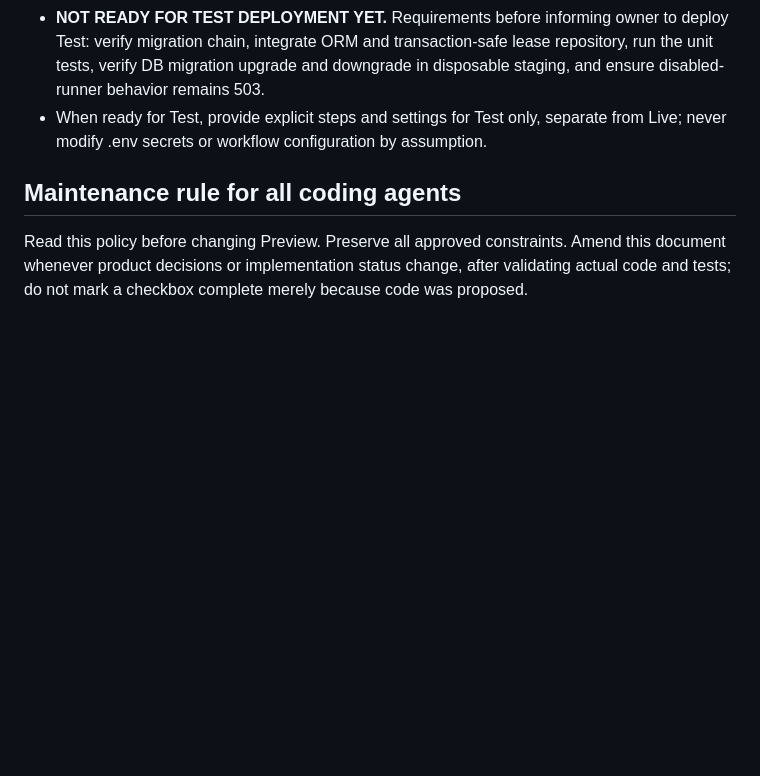
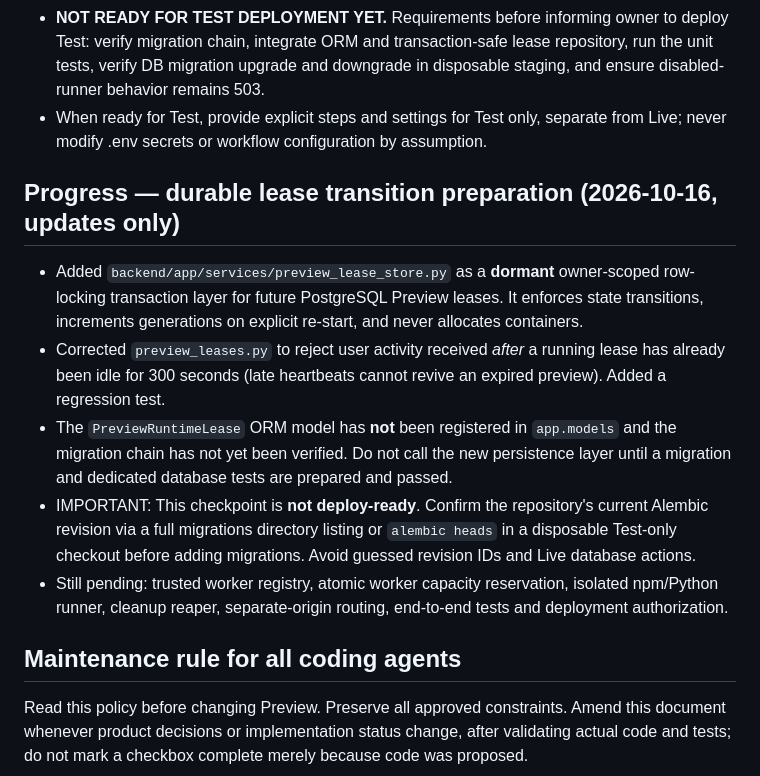
Before and after one commit to diirzoro/codex-opencode-gateway, a Markdown page: docs/SMART_PREVIEW_POLICY.md, the part around the change. GitHub-like rendering; blank space fills up the shorter version.

Commit message:
docs(preview): record owner-locked dormant lease store and migration gate

```diff
--- a/docs/SMART_PREVIEW_POLICY.md
+++ b/docs/SMART_PREVIEW_POLICY.md
@@ -126,5 +126,12 @@ Repository: diirzoro/codex-opencode-gateway
 - **NOT READY FOR TEST DEPLOYMENT YET.** Requirements before informing owner to deploy Test: verify migration chain, integrate ORM and transaction-safe lease repository, run the unit tests, verify DB migration upgrade and downgrade in disposable staging, and ensure disabled-runner behavior remains 503.
 - When ready for Test, provide explicit steps and settings for Test only, separate from Live; never modify .env secrets or workflow configuration by assumption.
 
+## Progress — durable lease transition preparation (2026-10-16, updates only)
+- Added `backend/app/services/preview_lease_store.py` as a **dormant** owner-scoped row-locking transaction layer for future PostgreSQL Preview leases. It enforces state transitions, increments generations on explicit re-start, and never allocates containers.
+- Corrected `preview_leases.py` to reject user activity received *after* a running lease has already been idle for 300 seconds (late heartbeats cannot revive an expired preview). Added a regression test.
+- The `PreviewRuntimeLease` ORM model has **not** been registered in `app.models` and the migration chain has not yet been verified. Do not call the new persistence layer until a migration and dedicated database tests are prepared and passed.
+- IMPORTANT: This checkpoint is **not deploy-ready**. Confirm the repository's current Alembic revision via a full migrations directory listing or `alembic heads` in a disposable Test-only checkout before adding migrations. Avoid guessed revision IDs and Live database actions.
+- Still pending: trusted worker registry, atomic worker capacity reservation, isolated npm/Python runner, cleanup reaper, separate-origin routing, end-to-end tests and deployment authorization.
+
 ## Maintenance rule for all coding agents
 Read this policy before changing Preview. Preserve all approved constraints. Amend this document whenever product decisions or implementation status change, after validating actual code and tests; do not mark a checkbox complete merely because code was proposed.
```
